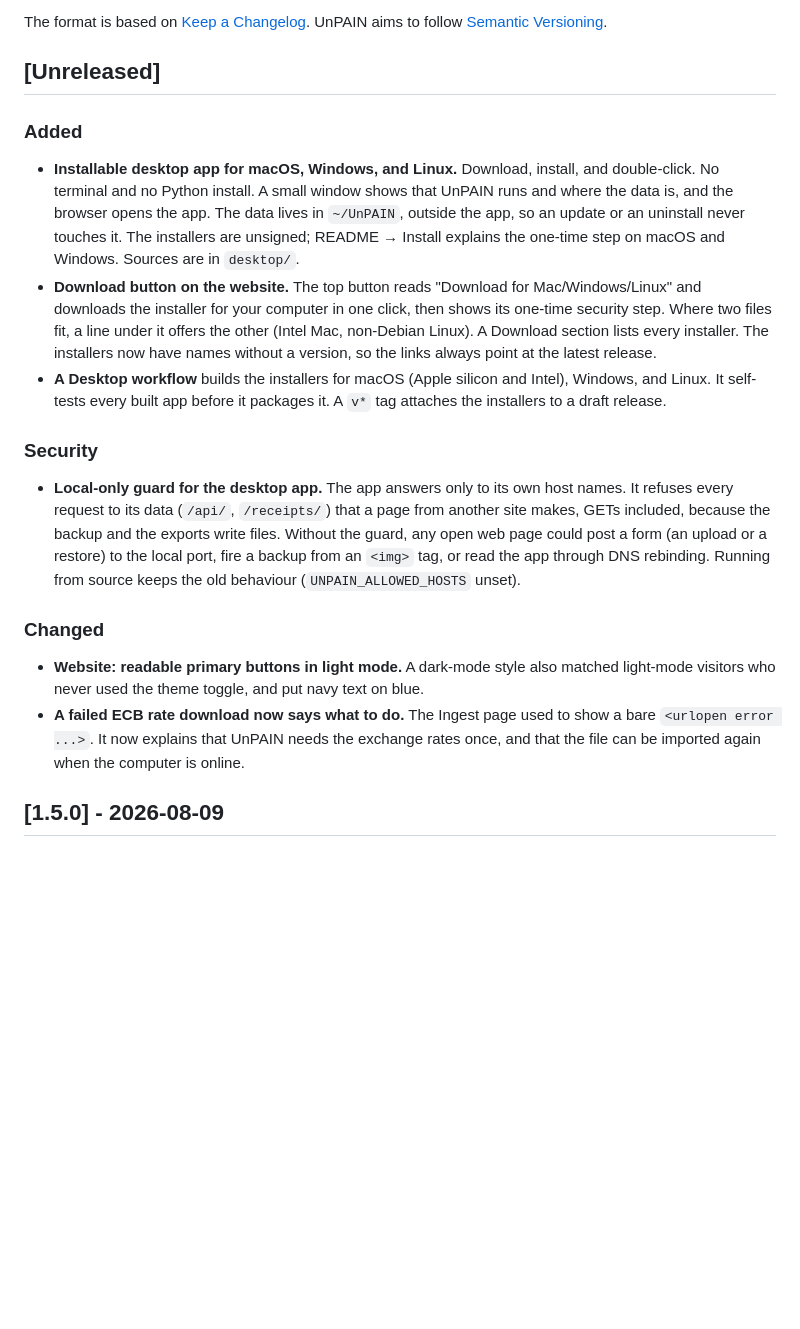
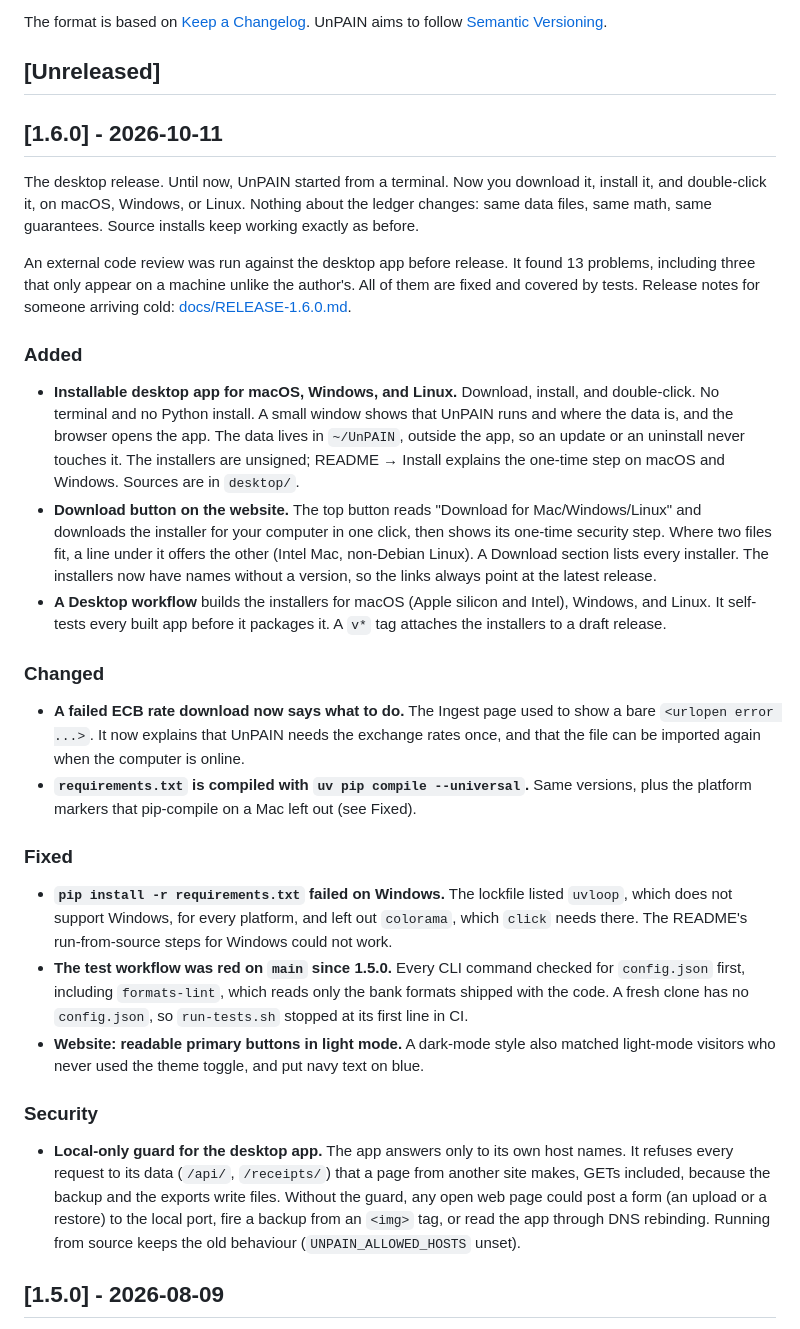
Before and after one commit to leandrorsampaio/unpain, a Markdown page: CHANGELOG.md, the part around the change. Drawn GitHub-style; blank space fills up the shorter version.

```diff
--- a/CHANGELOG.md
+++ b/CHANGELOG.md
@@ -7,6 +7,16 @@ follow [Semantic Versioning](https://semver.org/spec/v2.0.0.html).
 
 
 ## [Unreleased]
+
+## [1.6.0] - 2026-10-11
+
+The desktop release. Until now, UnPAIN started from a terminal. Now you download it, install it,
+and double-click it, on macOS, Windows, or Linux. Nothing about the ledger changes: same data
+files, same math, same guarantees. Source installs keep working exactly as before.
+
+An external code review was run against the desktop app before release. It found 13 problems,
+including three that only appear on a machine unlike the author's. All of them are fixed and
+covered by tests. Release notes for someone arriving cold: [docs/RELEASE-1.6.0.md](docs/RELEASE-1.6.0.md).
 
 ### Added
 
@@ -24,6 +34,25 @@ follow [Semantic Versioning](https://semver.org/spec/v2.0.0.html).
   Linux. It self-tests every built app before it packages it. A `v*` tag attaches the installers to
   a draft release.
 
+### Changed
+
+- **A failed ECB rate download now says what to do.** The Ingest page used to show a bare
+  `<urlopen error ...>`. It now explains that UnPAIN needs the exchange rates once, and that the
+  file can be imported again when the computer is online.
+- **`requirements.txt` is compiled with `uv pip compile --universal`.** Same versions, plus the
+  platform markers that pip-compile on a Mac left out (see Fixed).
+
+### Fixed
+
+- **`pip install -r requirements.txt` failed on Windows.** The lockfile listed `uvloop`, which does
+  not support Windows, for every platform, and left out `colorama`, which `click` needs there. The
+  README's run-from-source steps for Windows could not work.
+- **The test workflow was red on `main` since 1.5.0.** Every CLI command checked for `config.json`
+  first, including `formats-lint`, which reads only the bank formats shipped with the code. A fresh
+  clone has no `config.json`, so `run-tests.sh` stopped at its first line in CI.
+- **Website: readable primary buttons in light mode.** A dark-mode style also matched light-mode
+  visitors who never used the theme toggle, and put navy text on blue.
+
 ### Security
 
 - **Local-only guard for the desktop app.** The app answers only to its own host names. It
@@ -32,14 +61,6 @@ follow [Semantic Versioning](https://semver.org/spec/v2.0.0.html).
   page could post a form (an upload or a restore) to the local port, fire a backup from an
   `<img>` tag, or read the app through DNS rebinding. Running from source keeps the old
   behaviour (`UNPAIN_ALLOWED_HOSTS` unset).
-
-### Changed
-
-- **Website: readable primary buttons in light mode.** A dark-mode style also matched light-mode
-  visitors who never used the theme toggle, and put navy text on blue.
-- **A failed ECB rate download now says what to do.** The Ingest page used to show a bare
-  `<urlopen error ...>`. It now explains that UnPAIN needs the exchange rates once, and that the
-  file can be imported again when the computer is online.
 
 ## [1.5.0] - 2026-08-09
 
```
Also changed, not shown: docs/RELEASE-1.6.0.md (added, +106 -0 lines).
